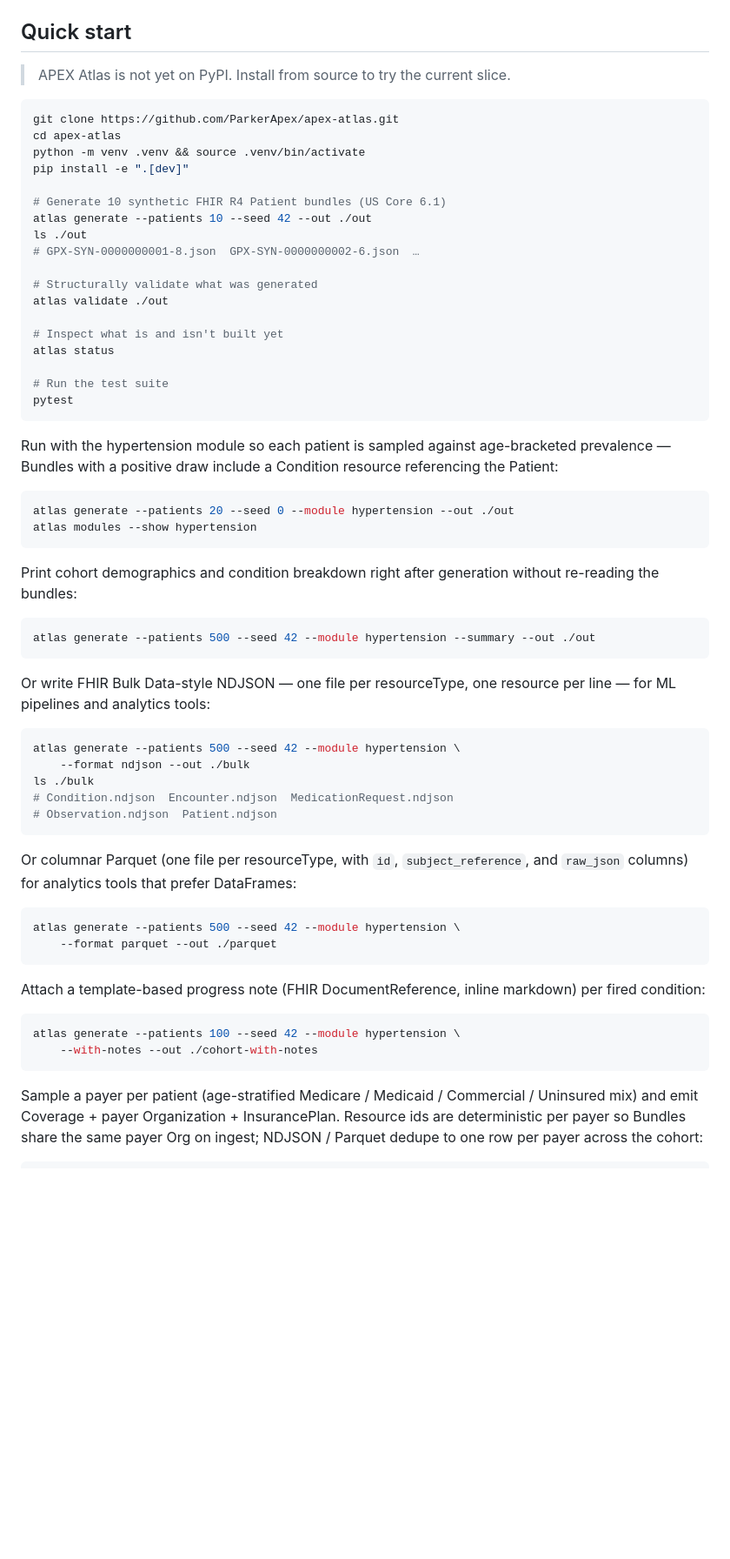
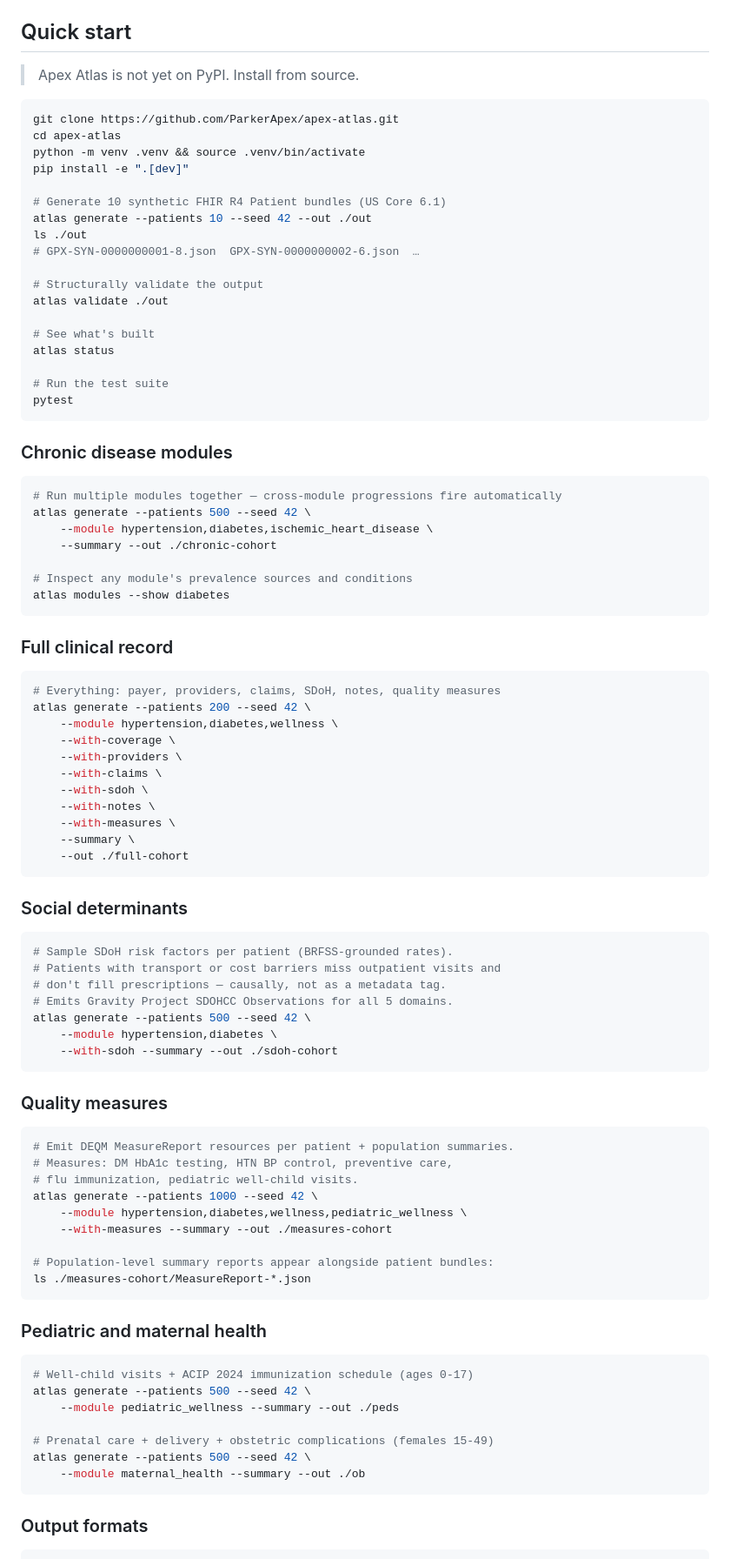
Before and after one commit to ParkerApex/apex-atlas, a Markdown page: README.md, the part around one of its changes. Shown at 87% size. Rendered like a GitHub page; blank space fills up the shorter version.

````diff
--- a/README.md
+++ b/README.md
@@ -73,7 +82,7 @@ See [`docs/roadmap.md`](./docs/roadmap.md) for timeline and exit criteria.
 
 ## Quick start
 
-> APEX Atlas is not yet on PyPI. Install from source to try the current slice.
+> Apex Atlas is not yet on PyPI. Install from source.
 
 ```bash
 git clone https://github.com/ParkerApex/apex-atlas.git
@@ -86,64 +95,82 @@ atlas generate --patients 10 --seed 42 --out ./out
 ls ./out
 # GPX-SYN-0000000001-8.json  GPX-SYN-0000000002-6.json  …
 
-# Structurally validate what was generated
+# Structurally validate the output
 atlas validate ./out
 
-# Inspect what is and isn't built yet
+# See what's built
 atlas status
 
 # Run the test suite
 pytest
 ```
 
-Run with the hypertension module so each patient is sampled against
-age-bracketed prevalence — Bundles with a positive draw include a
-Condition resource referencing the Patient:
+### Chronic disease modules
 
 ```bash
-atlas generate --patients 20 --seed 0 --module hypertension --out ./out
-atlas modules --show hypertension
+# Run multiple modules together — cross-module progressions fire automatically
+atlas generate --patients 500 --seed 42 \
+    --module hypertension,diabetes,ischemic_heart_disease \
+    --summary --out ./chronic-cohort
+
+# Inspect any module's prevalence sources and conditions
+atlas modules --show diabetes
 ```
 
-Print cohort demographics and condition breakdown right after
-generation without re-reading the bundles:
+### Full clinical record
 
 ```bash
-atlas generate --patients 500 --seed 42 --module hypertension --summary --out ./out
+# Everything: payer, providers, claims, SDoH, notes, quality measures
+atlas generate --patients 200 --seed 42 \
+    --module hypertension,diabetes,wellness \
+    --with-coverage \
+    --with-providers \
+    --with-claims \
+    --with-sdoh \
+    --with-notes \
+    --with-measures \
+    --summary \
+    --out ./full-cohort
 ```
 
-Or write FHIR Bulk Data-style NDJSON — one file per resourceType,
-one resource per line — for ML pipelines and analytics tools:
+### Social determinants
 
 ```bash
-atlas generate --patients 500 --seed 42 --module hypertension \
-    --format ndjson --out ./bulk
-ls ./bulk
-# Condition.ndjson  Encounter.ndjson  MedicationRequest.ndjson
-# Observation.ndjson  Patient.ndjson
+# Sample SDoH risk factors per patient (BRFSS-grounded rates).
+# Patients with transport or cost barriers miss outpatient visits and
+# don't fill prescriptions — causally, not as a metadata tag.
+# Emits Gravity Project SDOHCC Observations for all 5 domains.
+atlas generate --patients 500 --seed 42 \
+    --module hypertension,diabetes \
+    --with-sdoh --summary --out ./sdoh-cohort
 ```
 
-Or columnar Parquet (one file per resourceType, with `id`,
-`subject_reference`, and `raw_json` columns) for analytics tools that
-prefer DataFrames:
+### Quality measures
 
 ```bash
-atlas generate --patients 500 --seed 42 --module hypertension \
-    --format parquet --out ./parquet
+# Emit DEQM MeasureReport resources per patient + population summaries.
+# Measures: DM HbA1c testing, HTN BP control, preventive care,
+# flu immunization, pediatric well-child visits.
+atlas generate --patients 1000 --seed 42 \
+    --module hypertension,diabetes,wellness,pediatric_wellness \
+    --with-measures --summary --out ./measures-cohort
+
+# Population-level summary reports appear alongside patient bundles:
+ls ./measures-cohort/MeasureReport-*.json
 ```
 
-Attach a template-based progress note (FHIR DocumentReference, inline
-markdown) per fired condition:
+### Pediatric and maternal health
 
 ```bash
-atlas generate --patients 100 --seed 42 --module hypertension \
-    --with-notes --out ./cohort-with-notes
+# Well-child visits + ACIP 2024 immunization schedule (ages 0-17)
+atlas generate --patients 500 --seed 42 \
+    --module pediatric_wellness --summary --out ./peds
+
+# Prenatal care + delivery + obstetric complications (females 15-49)
+atlas generate --patients 500 --seed 42 \
+    --module maternal_health --summary --out ./ob
 ```
 
-Sample a payer per patient (age-stratified Medicare / Medicaid /
-Commercial / Uninsured mix) and emit Coverage + payer Organization +
-InsurancePlan. Resource ids are deterministic per payer so Bundles
-share the same payer Org on ingest; NDJSON / Parquet dedupe to one row
-per payer across the cohort:
+### Output formats
 
 ```bash
````
Also changed, not shown: other parts of README.md (+130 -93 lines), docs/why-atlas.md (added, +128 -0 lines).
